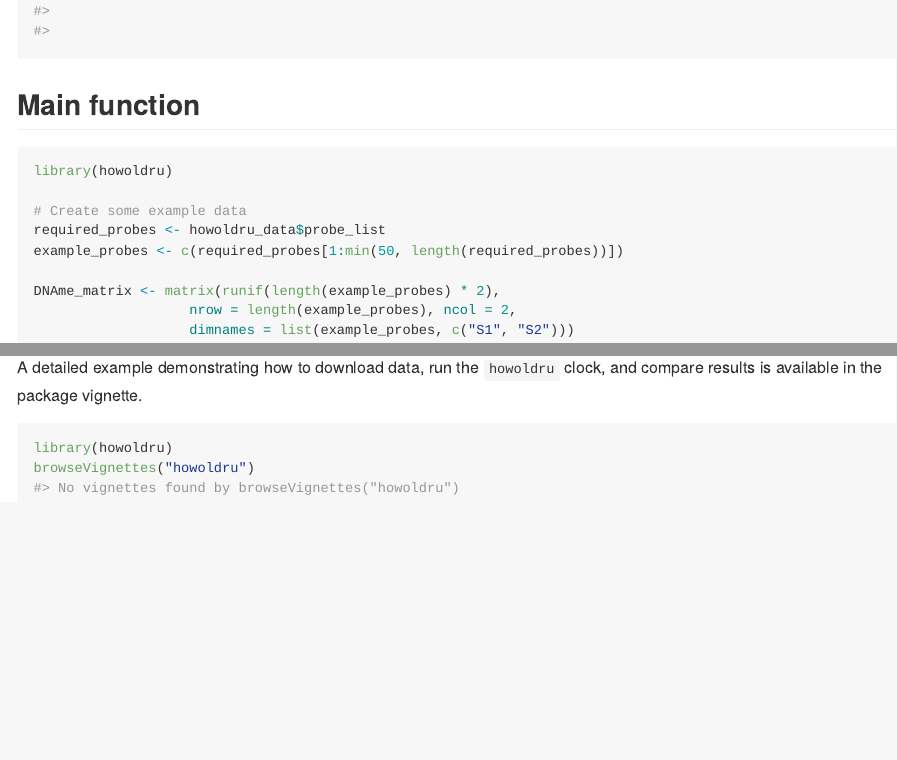
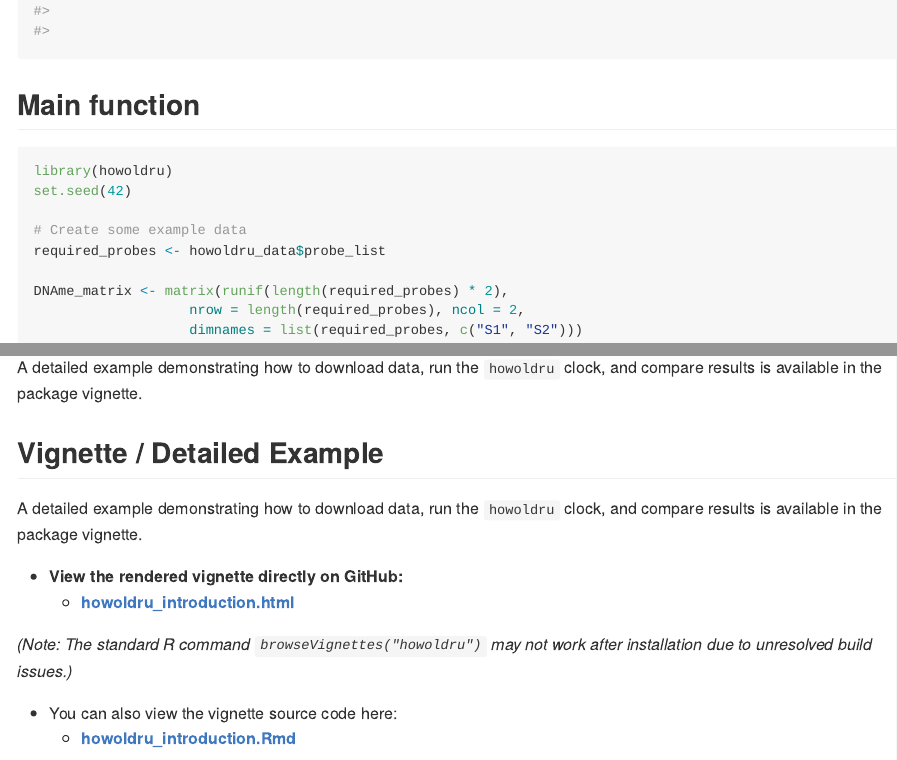
Before and after one commit to BacZemin/howoldru, an R Markdown document (README.Rmd): the page in a window 1100 px wide, from 1360 px down, and a second part further down, joined at a grey line. The pictures show the output file README.md that the author committed with the source, drawn offline in the style of GitHub; long lines of code are wrapped.

Commit message:
tryingto fix this

````diff
--- a/README.Rmd
+++ b/README.Rmd
@@ -45,6 +45,18 @@
 
 A detailed example demonstrating how to download data, run the `howoldru` clock, and compare results is available in the package vignette.
 
+## Vignette / Detailed Example
+
+A detailed example demonstrating how to download data, run the `howoldru` clock, and compare results is available in the package vignette.
+
+*   **View the rendered vignette directly on GitHub:**
+    *   **[howoldru_introduction.html](inst/doc/howoldru_introduction.html)**
+
+*(Note: The standard R command `browseVignettes("howoldru")` may not work after installation due to unresolved build issues.)*
+
+*   You can also view the vignette source code here:
+    *   **[howoldru_introduction.Rmd](vignettes/howoldru_introduction.Rmd)**
+
 ```{r}
 browseVignettes("howoldru")
 ```
````
Also changed, not shown: README.md, 1 other file.
